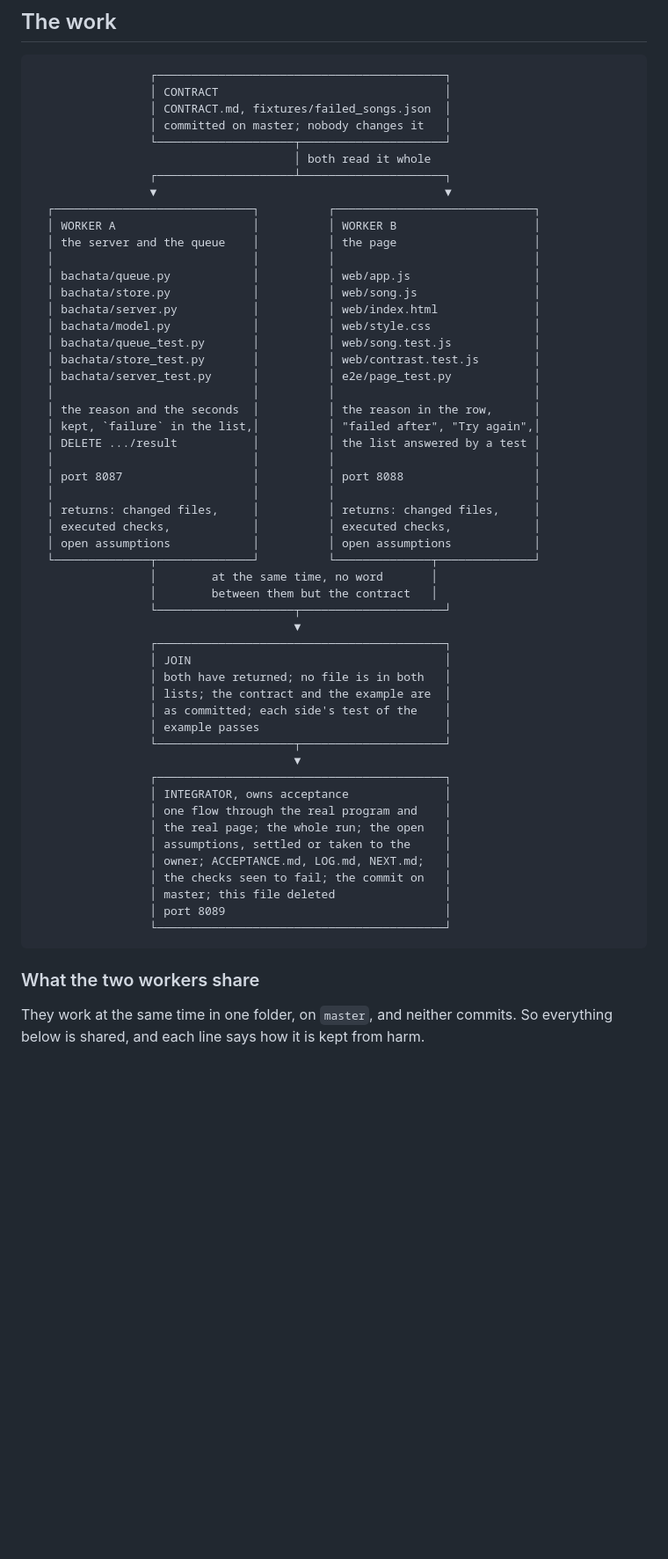
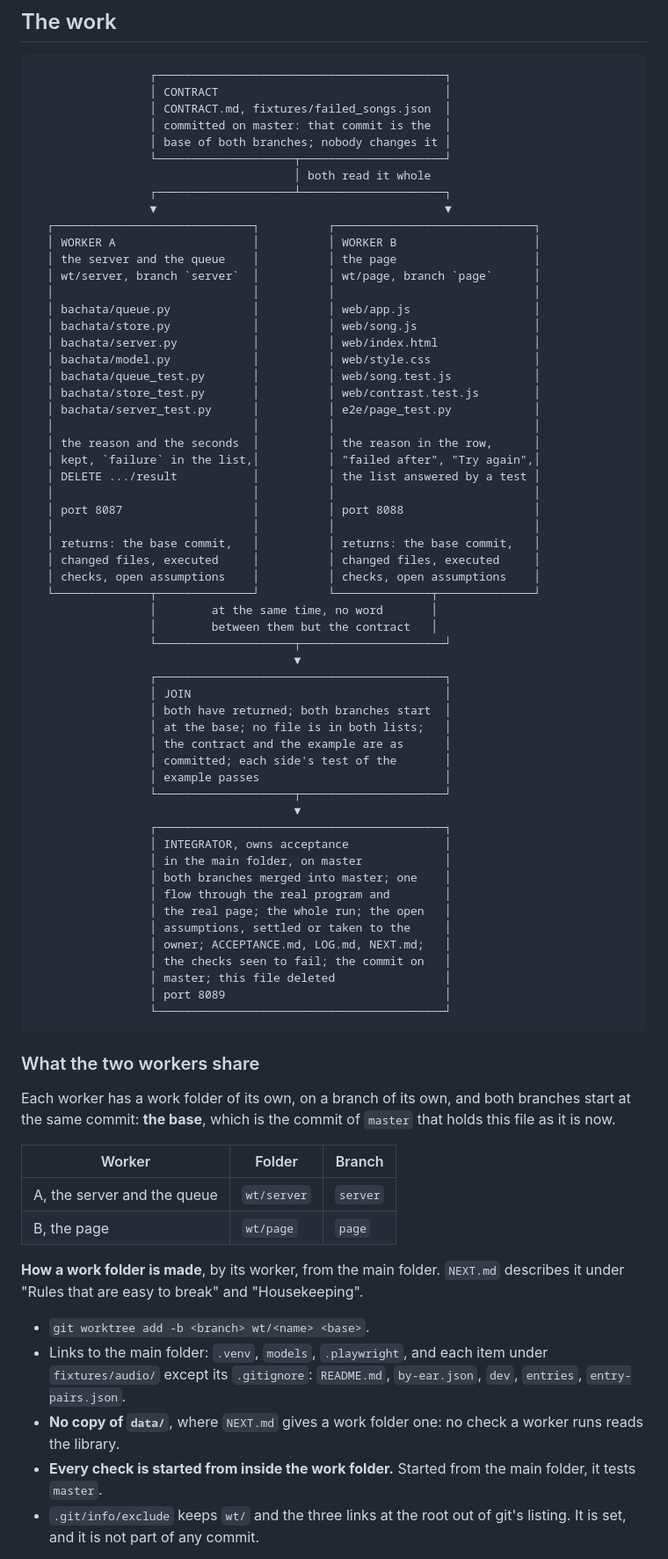
Before and after one commit to fcanela/bachata-sections-ai-practice, a Markdown page: CONTRACT.md, the part around one of its changes. Shown at 88% size. GitHub-like rendering; blank space fills up the shorter version.

```diff
--- a/CONTRACT.md
+++ b/CONTRACT.md
@@ -121,7 +122,8 @@ This is the page worker's to build. What the two sides need to agree on is above
                  ┌──────────────────────────────────────────┐
                  │ CONTRACT                                 │
                  │ CONTRACT.md, fixtures/failed_songs.json  │
-                 │ committed on master; nobody changes it   │
+                 │ committed on master: that commit is the  │
+                 │ base of both branches; nobody changes it │
                  └────────────────────┬─────────────────────┘
                                       │ both read it whole
                  ┌────────────────────┴─────────────────────┐
@@ -129,6 +131,7 @@ This is the page worker's to build. What the two sides need to agree on is above
   ┌─────────────────────────────┐          ┌─────────────────────────────┐
   │ WORKER A                    │          │ WORKER B                    │
   │ the server and the queue    │          │ the page                    │
+  │ wt/server, branch `server`  │          │ wt/page, branch `page`      │
   │                             │          │                             │
   │ bachata/queue.py            │          │ web/app.js                  │
   │ bachata/store.py            │          │ web/song.js                 │
@@ -144,9 +147,9 @@ This is the page worker's to build. What the two sides need to agree on is above
   │                             │          │                             │
   │ port 8087                   │          │ port 8088                   │
   │                             │          │                             │
-  │ returns: changed files,     │          │ returns: changed files,     │
-  │ executed checks,            │          │ executed checks,            │
-  │ open assumptions            │          │ open assumptions            │
+  │ returns: the base commit,   │          │ returns: the base commit,   │
+  │ changed files, executed     │          │ changed files, executed     │
+  │ checks, open assumptions    │          │ checks, open assumptions    │
   └──────────────┬──────────────┘          └──────────────┬──────────────┘
                  │        at the same time, no word       │
                  │        between them but the contract   │
@@ -154,15 +157,18 @@ This is the page worker's to build. What the two sides need to agree on is above
                                       ▼
                  ┌──────────────────────────────────────────┐
                  │ JOIN                                     │
-                 │ both have returned; no file is in both   │
-                 │ lists; the contract and the example are  │
-                 │ as committed; each side's test of the    │
+                 │ both have returned; both branches start  │
+                 │ at the base; no file is in both lists;   │
+                 │ the contract and the example are as      │
+                 │ committed; each side's test of the       │
                  │ example passes                           │
                  └────────────────────┬─────────────────────┘
                                       ▼
                  ┌──────────────────────────────────────────┐
                  │ INTEGRATOR, owns acceptance              │
-                 │ one flow through the real program and    │
+                 │ in the main folder, on master            │
+                 │ both branches merged into master; one    │
+                 │ flow through the real program and        │
                  │ the real page; the whole run; the open   │
                  │ assumptions, settled or taken to the     │
                  │ owner; ACCEPTANCE.md, LOG.md, NEXT.md;   │
@@ -174,4 +180,18 @@ This is the page worker's to build. What the two sides need to agree on is above
 
 ### What the two workers share
 
-They work at the same time in one folder, on `master`, and neither commits. So everything below is shared, and each line says how it is kept from harm.
+Each worker has a work folder of its own, on a branch of its own, and both branches start at the same commit: **the base**, which is the commit of `master` that holds this file as it is now.
+
+| Worker | Folder | Branch |
+|---|---|---|
+| A, the server and the queue | `wt/server` | `server` |
+| B, the page | `wt/page` | `page` |
+
+**How a work folder is made**, by its worker, from the main folder. `NEXT.md` describes it under "Rules that are easy to break" and "Housekeeping".
+
+- `git worktree add -b <branch> wt/<name> <base>`.
+- Links to the main folder: `.venv`, `models`, `.playwright`, and each item under `fixtures/audio/` except its `.gitignore`: `README.md`, `by-ear.json`, `dev`, `entries`, `entry-pairs.json`.
+- **No copy of `data/`**, where `NEXT.md` gives a work folder one: no check a worker runs reads the library.
+- **Every check is started from inside the work folder.** Started from the main folder, it tests `master`.
+- `.git/info/exclude` keeps `wt/` and the three links at the root out of git's listing. It is set, and it is not part of any commit.
+
```
Also changed, not shown: other parts of CONTRACT.md (+23 -12 lines).
